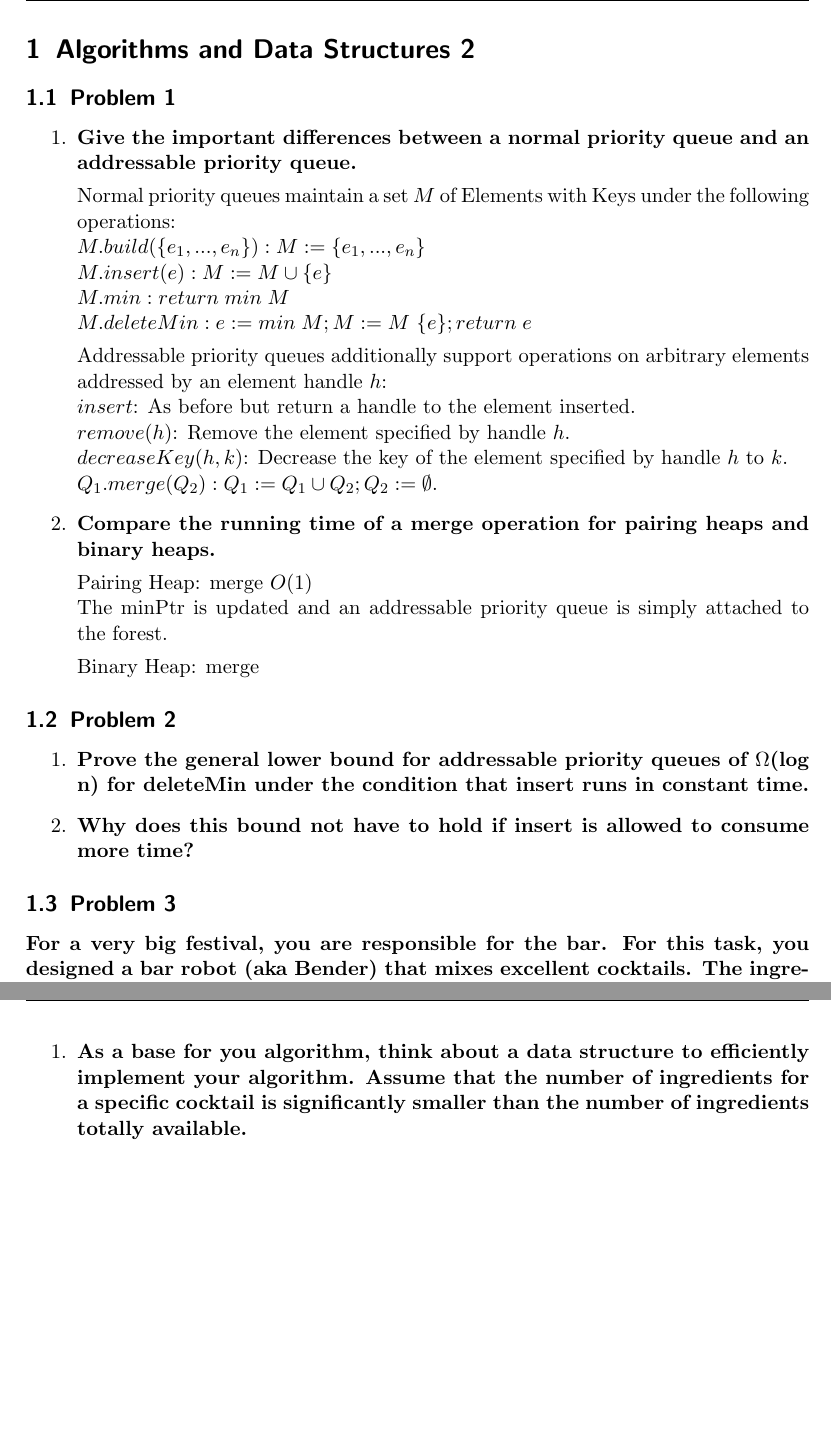
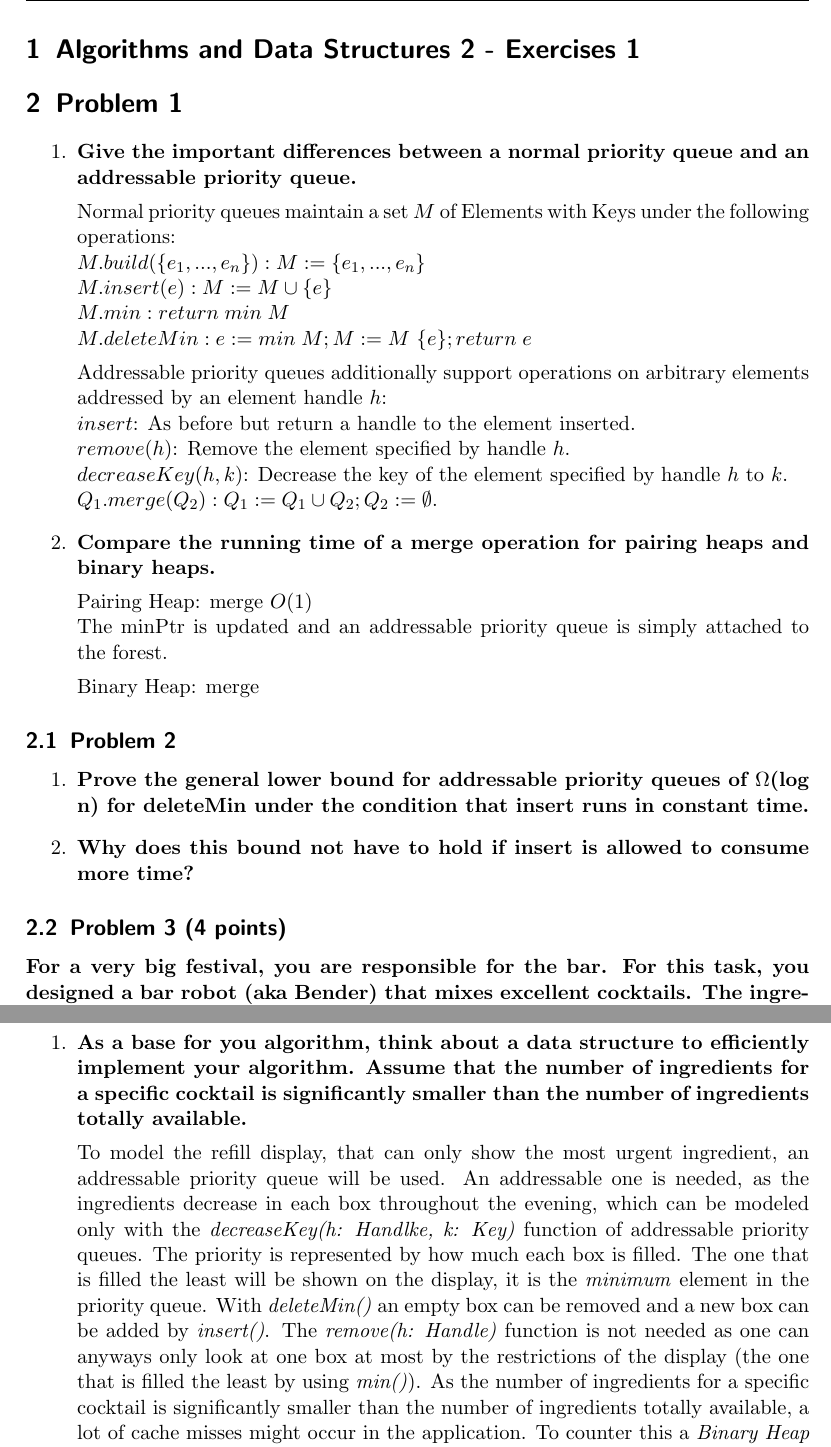
Before and after one commit to Janik7777/Algorithms-And-Data-Structures-II, a LaTeX problem sheet (exercise_1/exercise01.tex, which reads exercise_1/content/p3.tex): two parts of pages 1 and 2 of 3, joined at a grey line, cut so that both start at the same text, the shorter picture padded with empty space. Compiled offline with pdfLaTeX.

Commit message:
started exercise 3.1

```diff
--- a/exercise_1/content/p3.tex
+++ b/exercise_1/content/p3.tex
@@ -1,10 +1,11 @@
-\subsection{Problem 3}
+\subsection{Problem 3 (4 points)}
 
-\textbf{For a very big festival, you are responsible for the bar. For this task, you designed a bar robot (aka Bender) that mixes excellent cocktails. The ingredients are stored in big boxes. But exactly here is the problem: you have to make sure that none of the boxes runs empty. On the other hand, you also want to enjoy the evening and not constantly check all of the boxes. To deal with this problem, there is only one solution: a refill display! Unfortunately, the only displays available are the ones that can display one line only.
-It is clear that this line should display the most urgently need ingredient. The goal is to design an algorithm that keeps the display up to date.}
+\textbf{For a very big festival, you are responsible for the bar. For this task, you designed a bar robot (aka Bender) that mixes excellent cocktails. The ingredients are stored in big boxes. But exactly here is the problem: you have to make sure that none of the boxes runs empty. On the other hand, you also want to enjoy the evening and not constantly check all of the boxes. To deal with this problem, there is only one solution: a refill display! Unfortunately, the only displays available are the ones that can display one line only.}
+
+\textbf{It is clear that this line should display the most urgently need ingredient. The goal is to design an algorithm that keeps the display up to date.}
 
 \begin{enumerate}
     \item \textbf{As a base for you algorithm, think about a data structure to efficiently implement your algorithm. Assume that the number of ingredients for a specific cocktail is significantly smaller than the number of ingredients totally available.}
 
-\item \textbf{Design a function MixDrink( recipe ), that operates on your data structure. Give Pseu- docode. Your data structure has to be updated! Other functions of the robot don’t have to be “programmed”.}
+    To model the refill display, that can only show the most urgent ingredient, an addressable priority queue will be used. An addressable one is needed, as the ingredients decrease in each box throughout the evening, which can be modeled only with the \textit{decreaseKey(h: Handlke, k: Key)} function of addressable priority queues. The priority is represented by how much each box is filled. The one that is filled the least will be shown on the display, it is the \textit{minimum} element in the priority queue. With \textit{deleteMin()} an empty box can be removed and a new box can be added by \textit{insert()}. The \textit{remove(h: Handle)} function is not needed as one can anyways only look at one box at most by the restrictions of the display (the one that is filled the least by using \textit{min()}). As the number of ingredients for a specific cocktail is significantly smaller than the number of ingredients totally available, a lot of cache misses might occur in the application. To counter this a \textit{Binary Heap} implementation will be chosen that reduces the amount of cache misses in practice as it uses addressable arrays/vectors internally instead of pointers like a \textit{Pairing Heap} or \textit{Fibonacci Heap} implementation. Thus this leads to better performance in practice even if the \textit{decreaseKey(h: Handlke, k: Key)}, \textit{deleteMin()} and \textit{insert()} function only run in \textit{O(log n)}.
 
--- a/exercise_1/exercise01.tex
+++ b/exercise_1/exercise01.tex
@@ -79,16 +79,14 @@
 \rhead{Exercise Sheet 1}
 \lhead{Janik Schmid, Lutz Bader, Felix Hausberger}
 
-
 % set counter 1 lower than the exercise number to have a correct section counter
 \setcounter{section}{0}
 
-\section{Algorithms and Data Structures 2}
+\section{Algorithms and Data Structures 2 - Exercises 1}
 
 \input{content/p1}
 \input{content/p2}
 \input{content/p3}
 \input{content/p4}
 
-
 \end{document}
```
Also changed, not shown: exercise_1/content/p1.tex (+1 -1 lines), exercise_1/exercise01.pdf, exercise_1/content/p3.tex (4 more changed lines), 3 other files.
